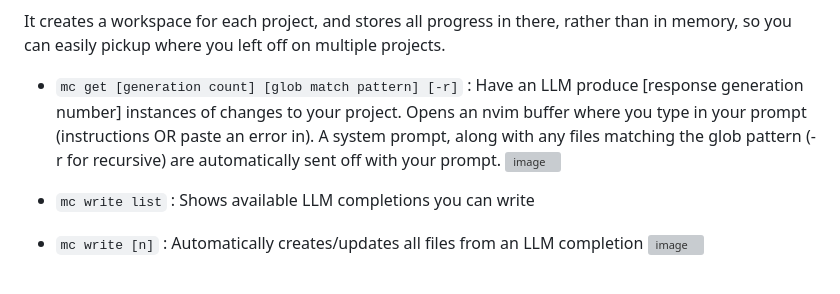
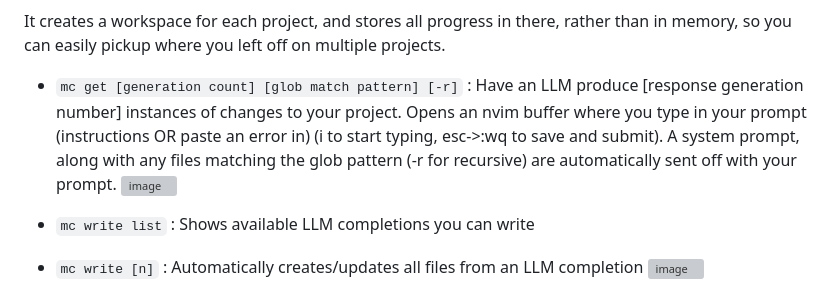
Before and after one commit to dnbt777/EasyModularScripts, a Markdown page: README.md, the part around the change. Rendered like a GitHub page; grey boxes are pictures that could not be loaded.

```diff
--- a/README.md
+++ b/README.md
@@ -35,7 +35,7 @@ It creates a workspace for each project, and stores all progress in there, rathe
 
 
 
- - `mc get [generation count] [glob match pattern] [-r]` : Have an LLM produce [response generation number] instances of changes to your project. Opens an nvim buffer where you type in your prompt (instructions OR paste an error in). A system prompt, along with any files matching the glob pattern (-r for recursive) are automatically sent off with your prompt.
+ - `mc get [generation count] [glob match pattern] [-r]` : Have an LLM produce [response generation number] instances of changes to your project. Opens an nvim buffer where you type in your prompt (instructions OR paste an error in) (i to start typing, esc->:wq to save and submit). A system prompt, along with any files matching the glob pattern (-r for recursive) are automatically sent off with your prompt.
 ![image](https://github.com/dnbt777/EasyModularScripts/assets/169108635/f696f3b6-f979-48ae-ad35-659032edc409)
 
 
```
